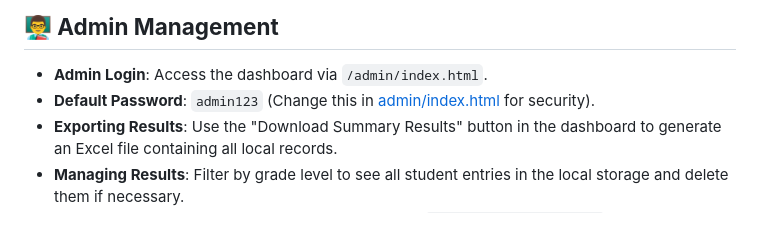
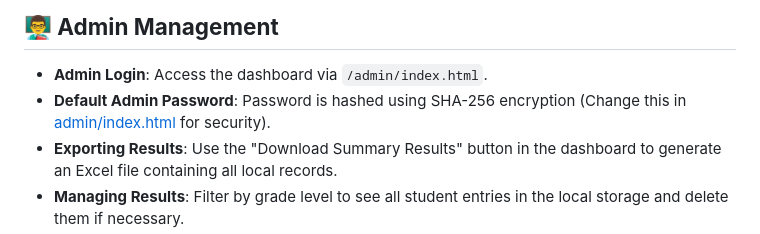
Before and after one commit to chrisperegrino83/quarter4exam, a Markdown page: README.md, the part around the change. GitHub-like rendering.

```diff
--- a/README.md
+++ b/README.md
@@ -59,7 +59,7 @@ Questions are stored in `exam-questions.js` (or `.txt`).
 ## **👨‍🏫 Admin Management**
 
 - **Admin Login**: Access the dashboard via `/admin/index.html`.
-- **Default Password**: `admin123` (Change this in [admin/index.html](file:///admin/index.html) for security).
+- **Default Admin Password**: Password is hashed using SHA-256 encryption (Change this in [admin/index.html](file:///admin/index.html) for security).
 - **Exporting Results**: Use the "Download Summary Results" button in the dashboard to generate an Excel file containing all local records.
 - **Managing Results**: Filter by grade level to see all student entries in the local storage and delete them if necessary.
 - **Student Photo Support**: Add student JPG photos to `assets/students-photo/` named exactly as they appear in the student list (e.g., `JUAN DELA CRUZ.jpg`).
```
